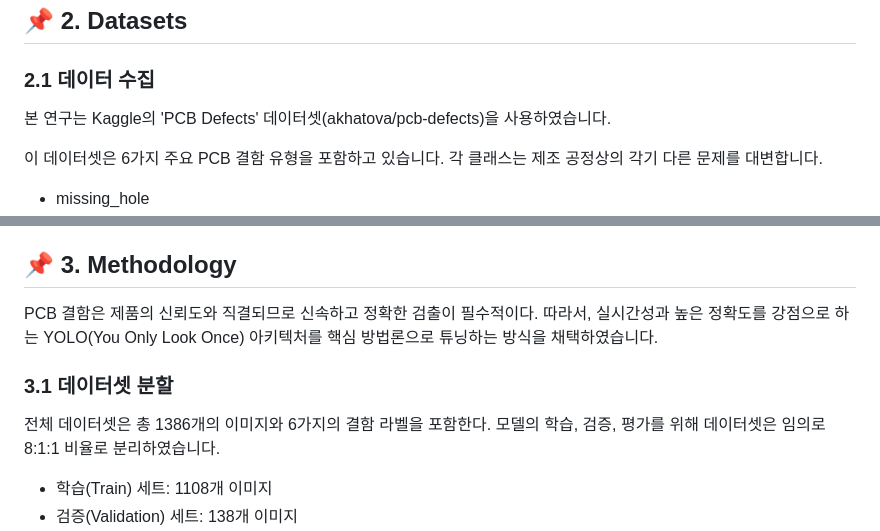
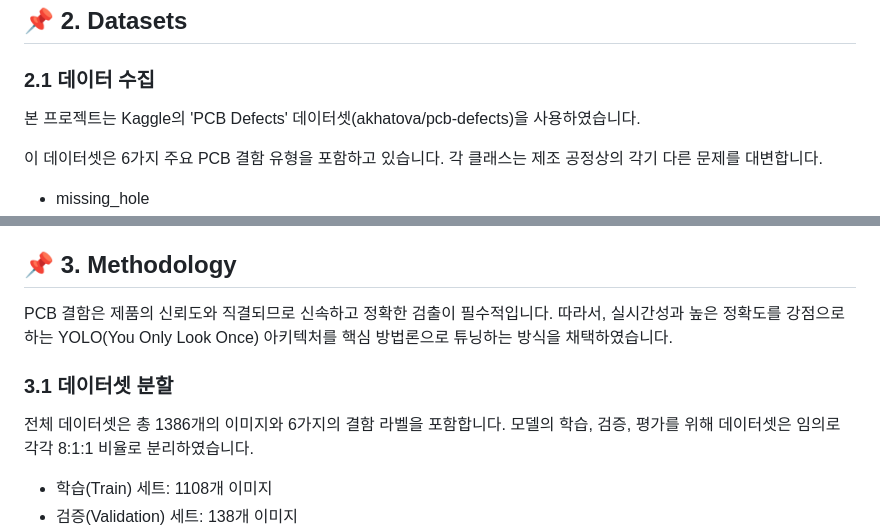
Before and after one commit to iimjuhong/AI-X-DL-Project, a Markdown page: README.md, 2 parts joined by grey strips. Rendered like a GitHub page.

```diff
--- a/README.md
+++ b/README.md
@@ -16,7 +16,7 @@ YOLO 모델의 학습 및 구현을 넘어, 실제 산업 현장에서의 적용
 
 ## 📌 2. Datasets
 ### 2.1 데이터 수집
-본 연구는 Kaggle의 'PCB Defects' 데이터셋(akhatova/pcb-defects)을 사용하였습니다.
+본 프로젝트는 Kaggle의 'PCB Defects' 데이터셋(akhatova/pcb-defects)을 사용하였습니다.
 
 이 데이터셋은 6가지 주요 PCB 결함 유형을 포함하고 있습니다. 각 클래스는 제조 공정상의 각기 다른 문제를 대변합니다.
 - missing_hole
@@ -50,9 +50,9 @@ YOLO 모델의 학습 및 구현을 넘어, 실제 산업 현장에서의 적용
 
 
 ## 📌 3. Methodology
-PCB 결함은 제품의 신뢰도와 직결되므로 신속하고 정확한 검출이 필수적이다. 따라서, 실시간성과 높은 정확도를 강점으로 하는 YOLO(You Only Look Once) 아키텍처를 핵심 방법론으로 튜닝하는 방식을 채택하였습니다.
+PCB 결함은 제품의 신뢰도와 직결되므로 신속하고 정확한 검출이 필수적입니다. 따라서, 실시간성과 높은 정확도를 강점으로 하는 YOLO(You Only Look Once) 아키텍처를 핵심 방법론으로 튜닝하는 방식을 채택하였습니다.
 ### 3.1 데이터셋 분할
-전체 데이터셋은 총 1386개의 이미지와 6가지의 결함 라벨을 포함한다. 모델의 학습, 검증, 평가를 위해 데이터셋은 임의로 8:1:1 비율로 분리하였습니다.
+전체 데이터셋은 총 1386개의 이미지와 6가지의 결함 라벨을 포함합니다. 모델의 학습, 검증, 평가를 위해 데이터셋은 임의로 각각 8:1:1 비율로 분리하였습니다.
 - 학습(Train) 세트: 1108개 이미지
 - 검증(Validation) 세트: 138개 이미지
 - 테스트(Test) 세트: 138개 이미지
```
Also changed, not shown: other parts of README.md (+14 -33 lines).
